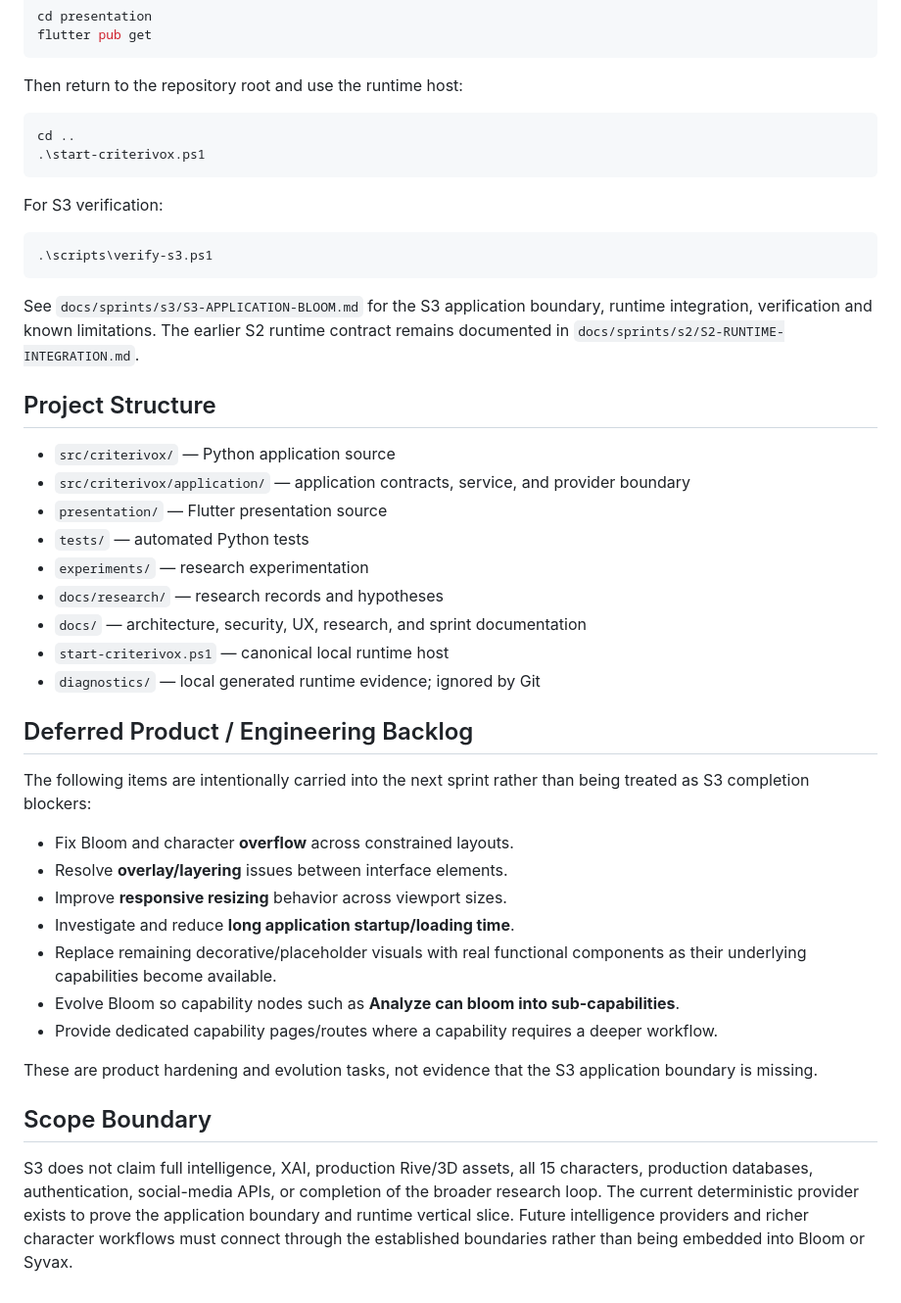
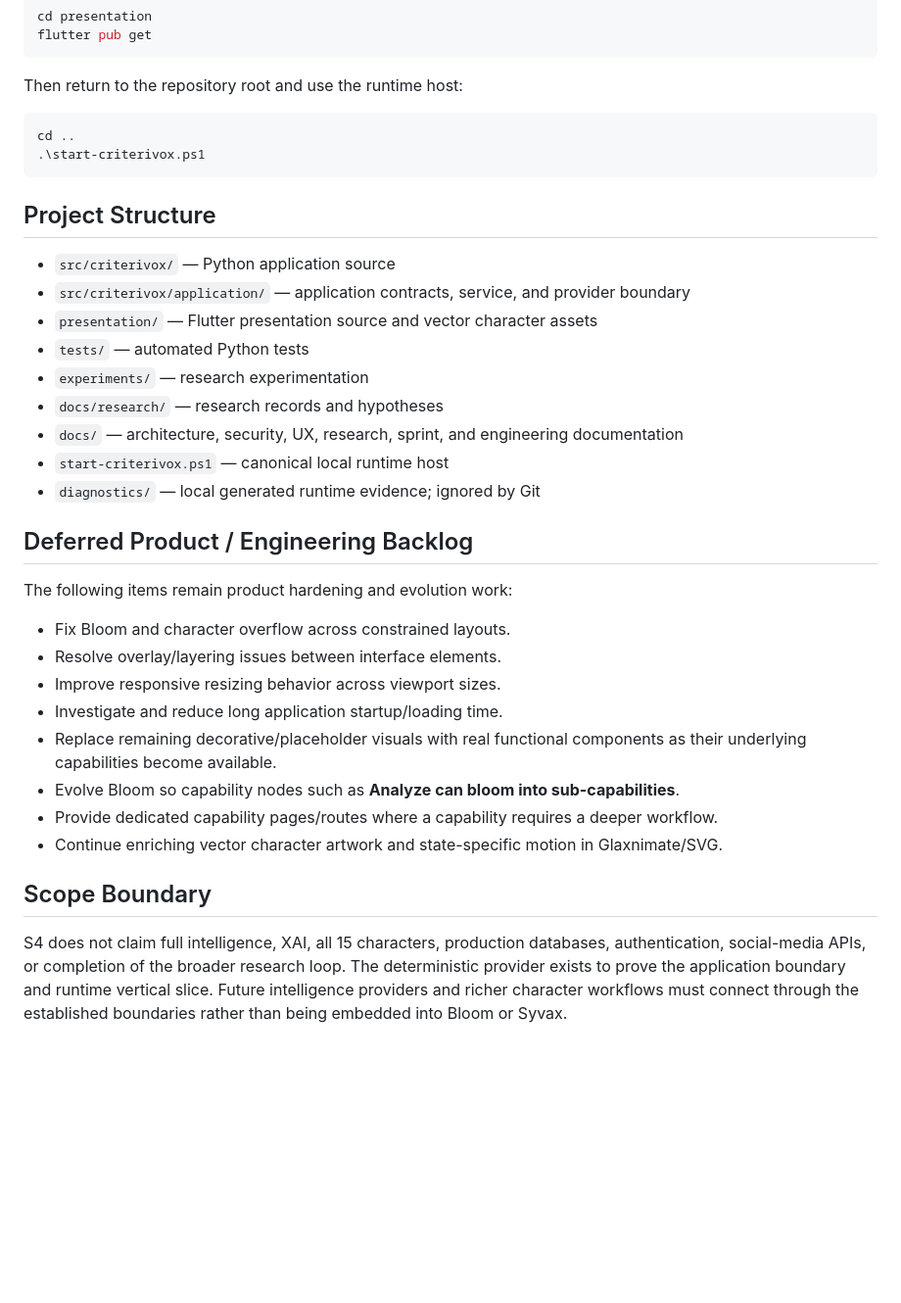
Before and after one commit to raisadevs-dev/Criterivox, a Markdown page: README.md, the part around one of its changes. Shown at 98% size. Drawn GitHub-style; blank space fills up the shorter version.

````diff
--- a/README.md
+++ b/README.md
@@ -199,40 +212,31 @@ cd ..
 .\start-criterivox.ps1
 ```
 
-For S3 verification:
-
-```powershell
-.\scripts\verify-s3.ps1
-```
-
-See `docs/sprints/s3/S3-APPLICATION-BLOOM.md` for the S3 application boundary, runtime integration, verification and known limitations. The earlier S2 runtime contract remains documented in `docs/sprints/s2/S2-RUNTIME-INTEGRATION.md`.
-
 ## Project Structure
 
 - `src/criterivox/` — Python application source
 - `src/criterivox/application/` — application contracts, service, and provider boundary
-- `presentation/` — Flutter presentation source
+- `presentation/` — Flutter presentation source and vector character assets
 - `tests/` — automated Python tests
 - `experiments/` — research experimentation
 - `docs/research/` — research records and hypotheses
-- `docs/` — architecture, security, UX, research, and sprint documentation
+- `docs/` — architecture, security, UX, research, sprint, and engineering documentation
 - `start-criterivox.ps1` — canonical local runtime host
 - `diagnostics/` — local generated runtime evidence; ignored by Git
 
 ## Deferred Product / Engineering Backlog
 
-The following items are intentionally carried into the next sprint rather than being treated as S3 completion blockers:
+The following items remain product hardening and evolution work:
 
-- Fix Bloom and character **overflow** across constrained layouts.
-- Resolve **overlay/layering** issues between interface elements.
-- Improve **responsive resizing** behavior across viewport sizes.
-- Investigate and reduce **long application startup/loading time**.
+- Fix Bloom and character overflow across constrained layouts.
+- Resolve overlay/layering issues between interface elements.
+- Improve responsive resizing behavior across viewport sizes.
+- Investigate and reduce long application startup/loading time.
 - Replace remaining decorative/placeholder visuals with real functional components as their underlying capabilities become available.
 - Evolve Bloom so capability nodes such as **Analyze can bloom into sub-capabilities**.
 - Provide dedicated capability pages/routes where a capability requires a deeper workflow.
-
-These are product hardening and evolution tasks, not evidence that the S3 application boundary is missing.
+- Continue enriching vector character artwork and state-specific motion in Glaxnimate/SVG.
 
 ## Scope Boundary
 
-S3 does not claim full intelligence, XAI, production Rive/3D assets, all 15 characters, production databases, authentication, social-media APIs, or completion of the broader research loop. The current deterministic provider exists to prove the application boundary and runtime vertical slice. Future intelligence providers and richer character workflows must connect through the established boundaries rather than being embedded into Bloom or Syvax.
+S4 does not claim full intelligence, XAI, all 15 characters, production databases, authentication, social-media APIs, or completion of the broader research loop. The deterministic provider exists to prove the application boundary and runtime vertical slice. Future intelligence providers and richer character workflows must connect through the established boundaries rather than being embedded into Bloom or Syvax.
````
Also changed, not shown: other parts of README.md (+58 -45 lines).
